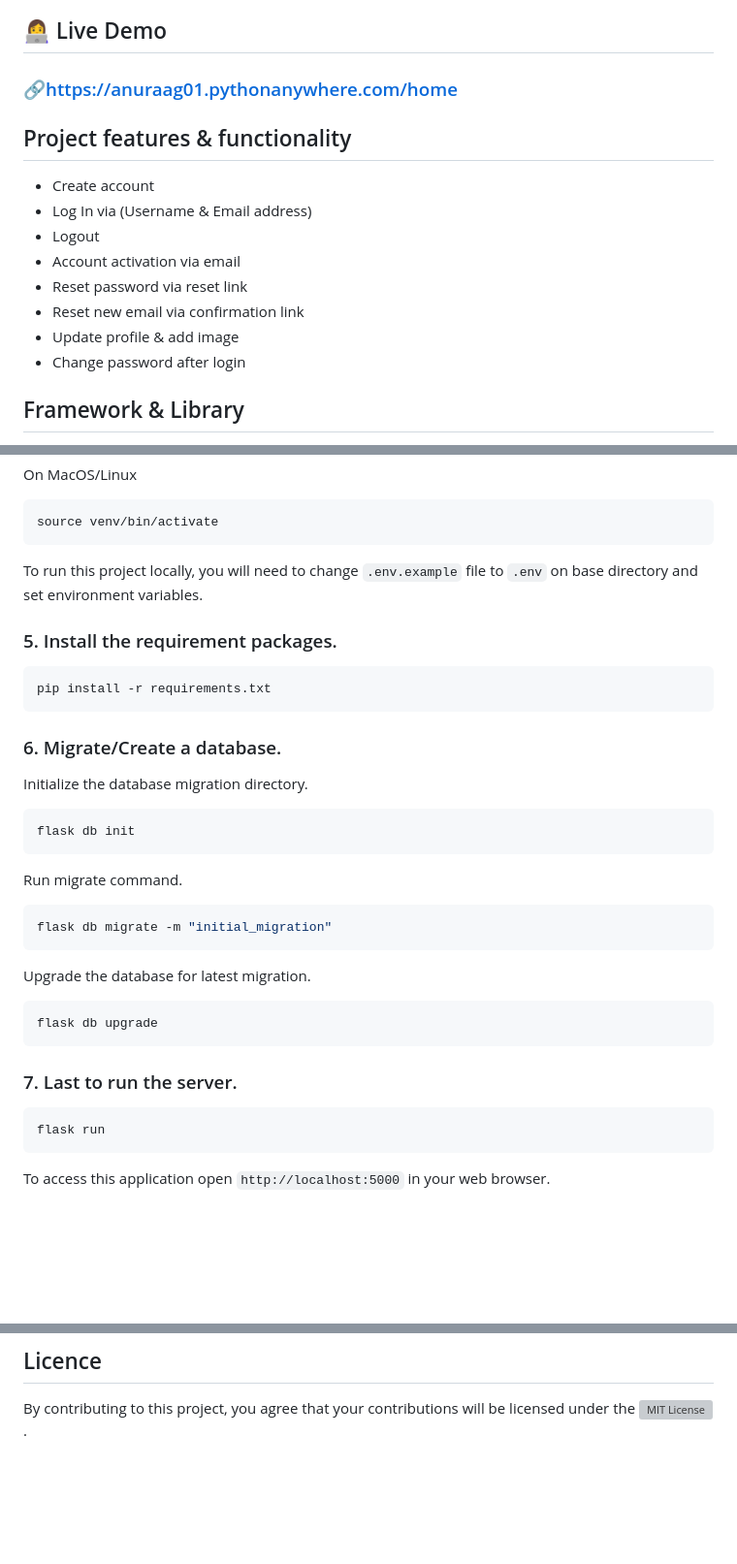
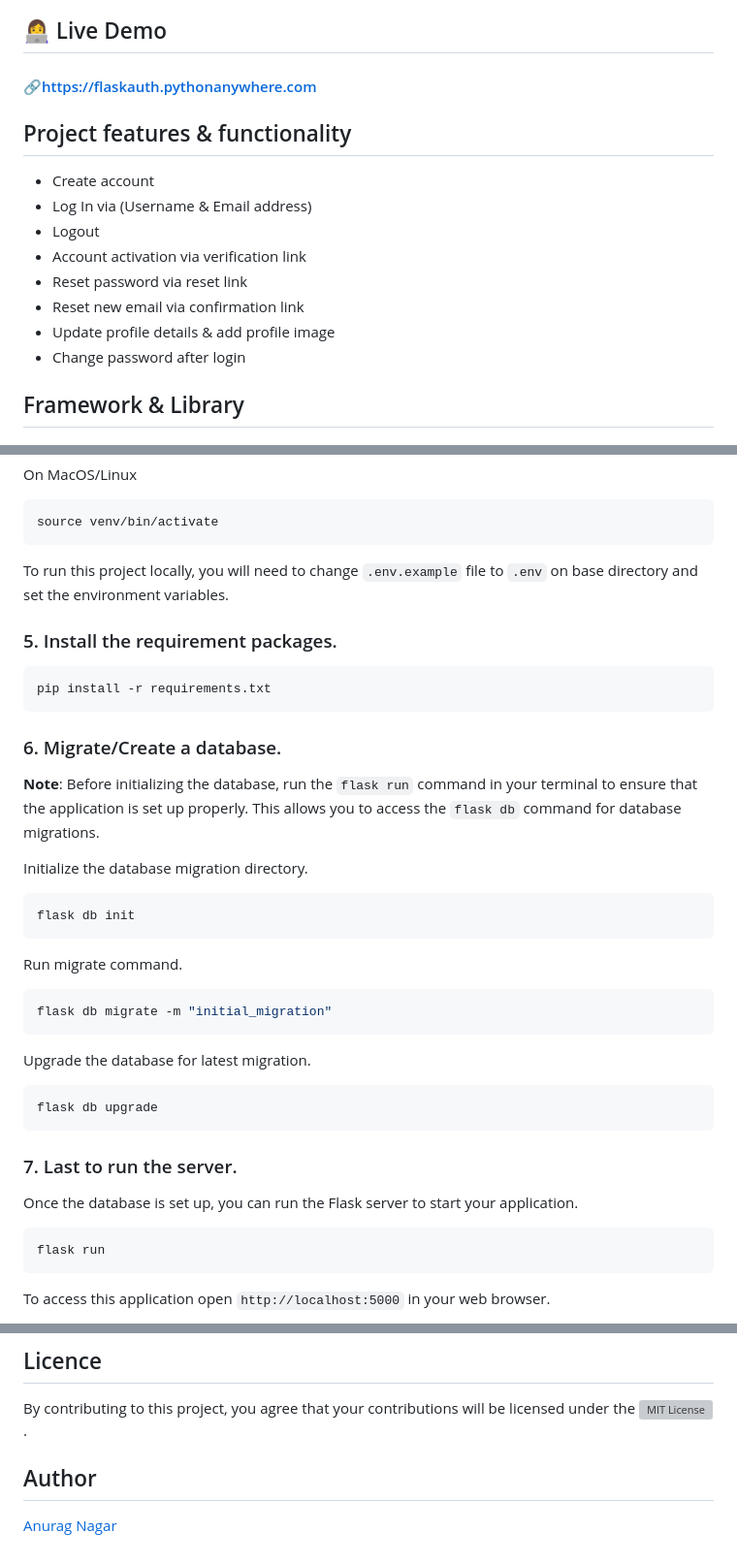
Before and after one commit to anuraagnagar/flask-user-authentication, a Markdown page: README.md, 3 parts joined by grey strips. Shown: that part at 97% size. Rendered like a GitHub page; blank space fills up the shorter version; grey boxes are pictures that could not be loaded.

````diff
--- a/README.md
+++ b/README.md
@@ -4,17 +4,17 @@
 
 ## 👩‍💻 Live Demo
 
-### 🔗https://anuraag01.pythonanywhere.com/home
+#### 🔗https://flaskauth.pythonanywhere.com
 
 ## Project features & functionality
 
 - Create account
 - Log In via (Username & Email address)
 - Logout
-- Account activation via email
+- Account activation via verification link
 - Reset password via reset link
 - Reset new email via confirmation link
-- Update profile & add image
+- Update profile details & add profile image
 - Change password after login
 
 ## Framework & Library
@@ -97,7 +97,7 @@ source venv/bin/activate
 ```
 
 To run this project locally, you will need to change `.env.example` file to `.env` on base directory
-and set environment variables.
+and set the environment variables.
 
 ### 5. Install the requirement packages.
 
@@ -107,22 +107,30 @@ pip install -r requirements.txt
 
 ### 6. Migrate/Create a database.
 
+**Note**: Before initializing the database, run the `flask run` command in your terminal to ensure that
+the application is set up properly. This allows you to access the `flask db` command for database migrations.
+
 Initialize the database migration directory.
+
 ```bash
 flask db init
 ```
 
 Run migrate command.
+
 ```bash
 flask db migrate -m "initial_migration"
 ```
 
 Upgrade the database for latest migration.
+
 ```bash
 flask db upgrade
 ```
 
 ### 7. Last to run the server.
+
+Once the database is set up, you can run the Flask server to start your application.
 
 ```bash
 flask run
@@ -138,3 +146,7 @@ For more information checkout ![CONTRIBUTING.md](https://github.com/anuraagnagar
 ## Licence
 
 By contributing to this project, you agree that your contributions will be licensed under the ![MIT License](https://github.com/anuraagnagar/flask-user-authentication/blob/main/LICENSE).
+
+## Author
+
+[Anurag Nagar](mailto:nagaranurag1999@gmail.com)
````
Also changed, not shown: other parts of README.md (+9 -9 lines).
